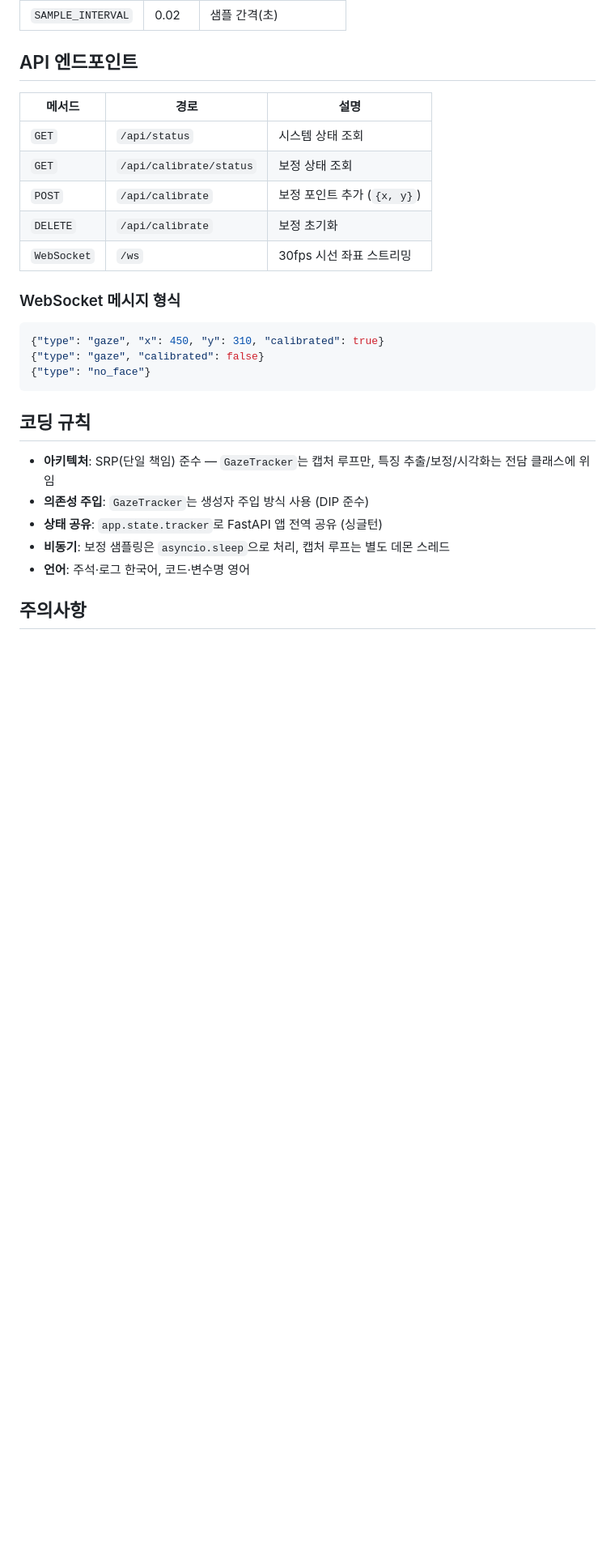
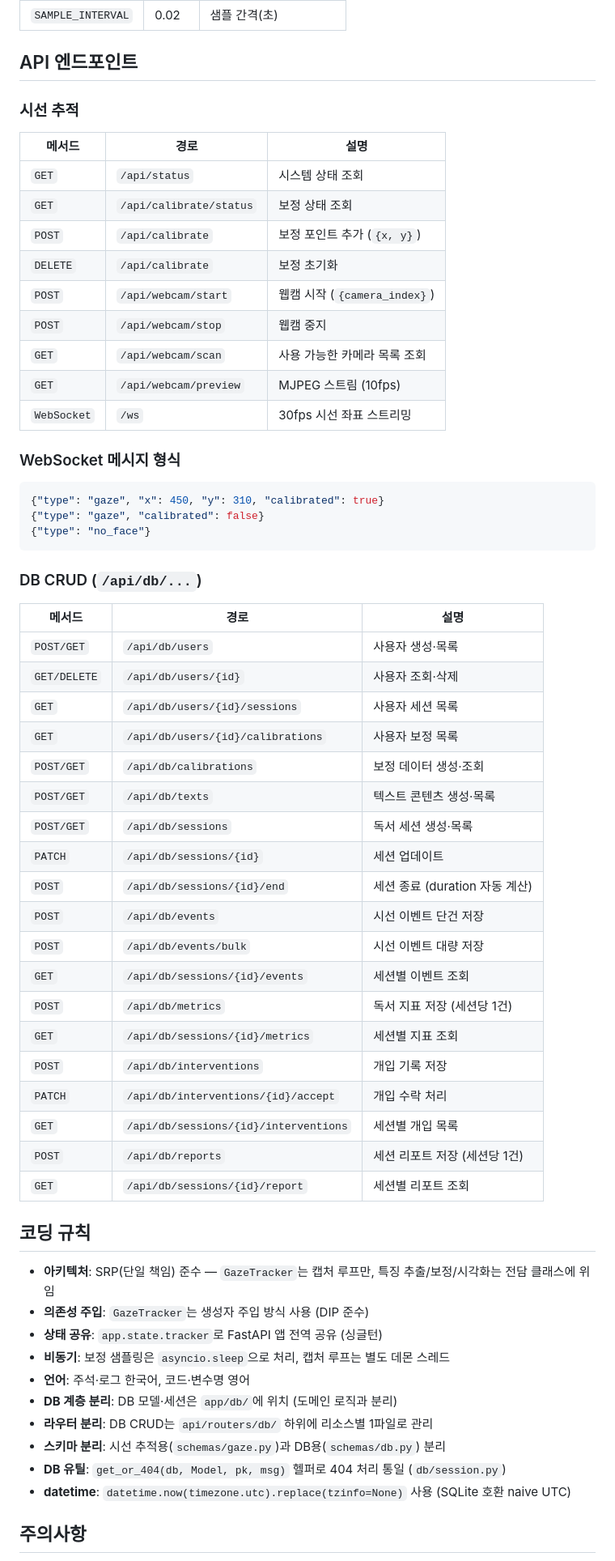
Before and after one commit to leegu8/2026-1-sw-8, a Markdown page: CLAUDE.md, the part around one of its changes. Shown at 81% size. GitHub-like rendering; blank space fills up the shorter version.

Commit message:
docs: update CLAUDE.md to reflect DB/API refactoring
Co-Authored-By: Claude Sonnet 4.6 <noreply@anthropic.com>

````diff
--- a/CLAUDE.md
+++ b/CLAUDE.md
@@ -68,12 +82,18 @@ uvicorn main:app --reload
 
 ## API 엔드포인트
 
+### 시선 추적
+
 | 메서드 | 경로 | 설명 |
 |--------|------|------|
 | `GET` | `/api/status` | 시스템 상태 조회 |
 | `GET` | `/api/calibrate/status` | 보정 상태 조회 |
 | `POST` | `/api/calibrate` | 보정 포인트 추가 (`{x, y}`) |
 | `DELETE` | `/api/calibrate` | 보정 초기화 |
+| `POST` | `/api/webcam/start` | 웹캠 시작 (`{camera_index}`) |
+| `POST` | `/api/webcam/stop` | 웹캠 중지 |
+| `GET` | `/api/webcam/scan` | 사용 가능한 카메라 목록 조회 |
+| `GET` | `/api/webcam/preview` | MJPEG 스트림 (10fps) |
 | `WebSocket` | `/ws` | 30fps 시선 좌표 스트리밍 |
 
 ### WebSocket 메시지 형식
@@ -84,6 +104,30 @@ uvicorn main:app --reload
 {"type": "no_face"}
 ```
 
+### DB CRUD (`/api/db/...`)
+
+| 메서드 | 경로 | 설명 |
+|--------|------|------|
+| `POST/GET` | `/api/db/users` | 사용자 생성·목록 |
+| `GET/DELETE` | `/api/db/users/{id}` | 사용자 조회·삭제 |
+| `GET` | `/api/db/users/{id}/sessions` | 사용자 세션 목록 |
+| `GET` | `/api/db/users/{id}/calibrations` | 사용자 보정 목록 |
+| `POST/GET` | `/api/db/calibrations` | 보정 데이터 생성·조회 |
+| `POST/GET` | `/api/db/texts` | 텍스트 콘텐츠 생성·목록 |
+| `POST/GET` | `/api/db/sessions` | 독서 세션 생성·목록 |
+| `PATCH` | `/api/db/sessions/{id}` | 세션 업데이트 |
+| `POST` | `/api/db/sessions/{id}/end` | 세션 종료 (duration 자동 계산) |
+| `POST` | `/api/db/events` | 시선 이벤트 단건 저장 |
+| `POST` | `/api/db/events/bulk` | 시선 이벤트 대량 저장 |
+| `GET` | `/api/db/sessions/{id}/events` | 세션별 이벤트 조회 |
+| `POST` | `/api/db/metrics` | 독서 지표 저장 (세션당 1건) |
+| `GET` | `/api/db/sessions/{id}/metrics` | 세션별 지표 조회 |
+| `POST` | `/api/db/interventions` | 개입 기록 저장 |
+| `PATCH` | `/api/db/interventions/{id}/accept` | 개입 수락 처리 |
+| `GET` | `/api/db/sessions/{id}/interventions` | 세션별 개입 목록 |
+| `POST` | `/api/db/reports` | 세션 리포트 저장 (세션당 1건) |
+| `GET` | `/api/db/sessions/{id}/report` | 세션별 리포트 조회 |
+
 ## 코딩 규칙
 
 - **아키텍처**: SRP(단일 책임) 준수 — `GazeTracker`는 캡처 루프만, 특징 추출/보정/시각화는 전담 클래스에 위임
@@ -91,6 +135,11 @@ uvicorn main:app --reload
 - **상태 공유**: `app.state.tracker`로 FastAPI 앱 전역 공유 (싱글턴)
 - **비동기**: 보정 샘플링은 `asyncio.sleep`으로 처리, 캡처 루프는 별도 데몬 스레드
 - **언어**: 주석·로그 한국어, 코드·변수명 영어
+- **DB 계층 분리**: DB 모델·세션은 `app/db/`에 위치 (도메인 로직과 분리)
+- **라우터 분리**: DB CRUD는 `api/routers/db/` 하위에 리소스별 1파일로 관리
+- **스키마 분리**: 시선 추적용(`schemas/gaze.py`)과 DB용(`schemas/db.py`) 분리
+- **DB 유틸**: `get_or_404(db, Model, pk, msg)` 헬퍼로 404 처리 통일 (`db/session.py`)
+- **datetime**: `datetime.now(timezone.utc).replace(tzinfo=None)` 사용 (SQLite 호환 naive UTC)
 
 ## 주의사항
 
````
Also changed, not shown: other parts of CLAUDE.md (+16 -2 lines).
